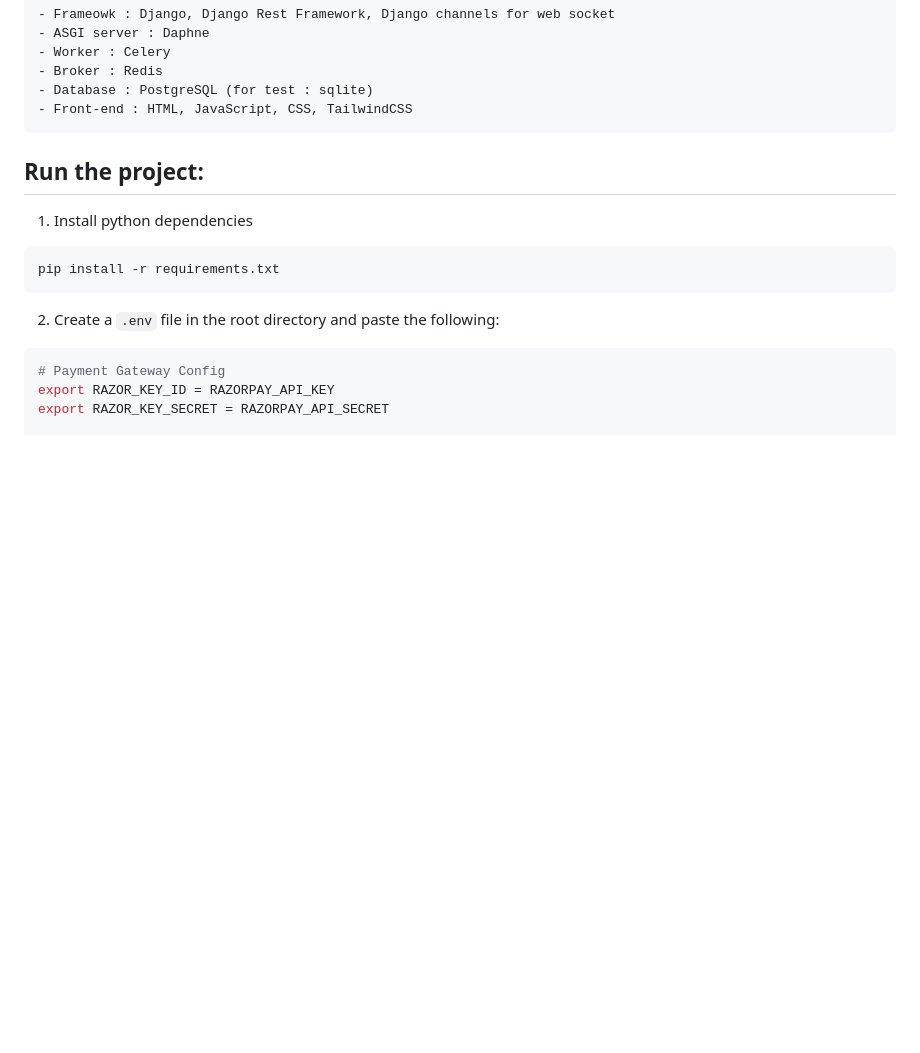
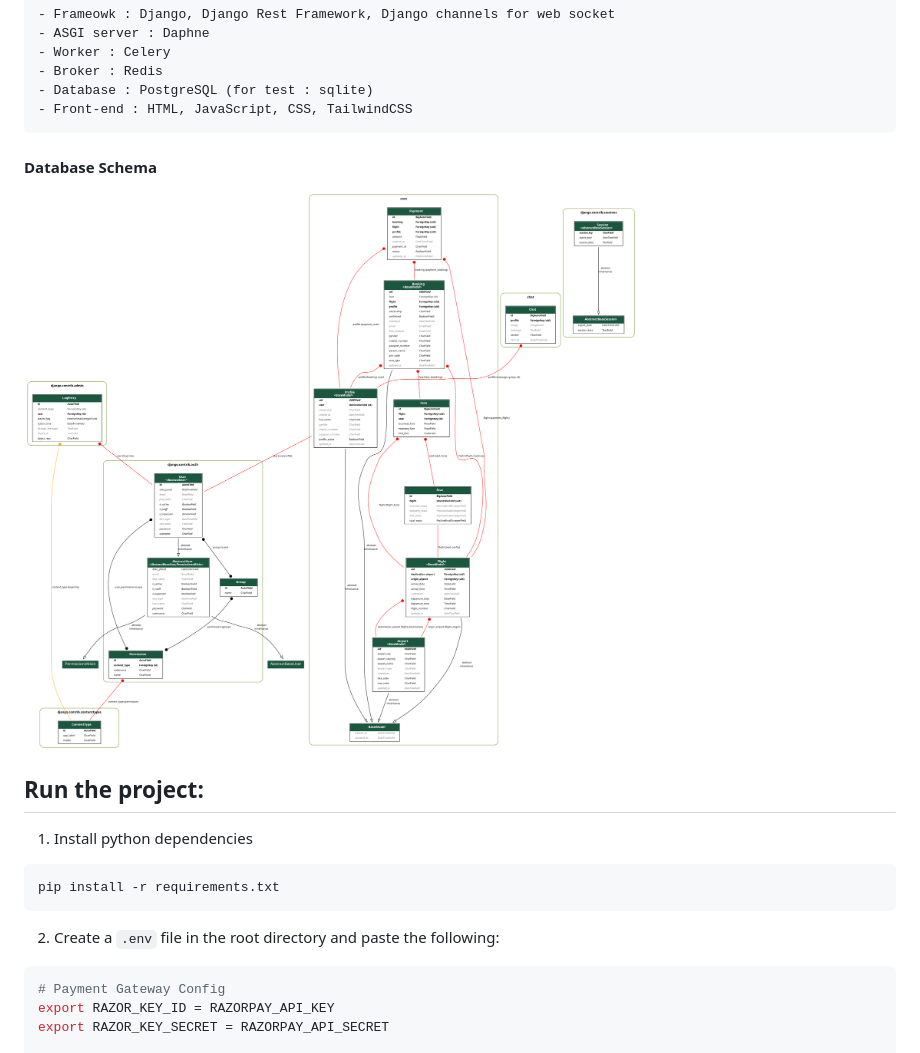
Before and after one commit to FakeCoder01/luaa, a Markdown page: README.md, the part around the change. Drawn GitHub-style; pictures changed too: ref/db_schema.png (added); blank space fills up the shorter version.

```diff
--- a/README.md
+++ b/README.md
@@ -59,6 +59,10 @@ This is a web-app made with django consisting of two separate apps. One is for u
     - Broker : Redis
     - Database : PostgreSQL (for test : sqlite)
     - Front-end : HTML, JavaScript, CSS, TailwindCSS
+
+
+#### Database Schema
+![Database Schema](ref/db_schema.png "Database schema of the whole application")
 
 
 ## Run the project:
```
Also changed, not shown: 1 other file.
